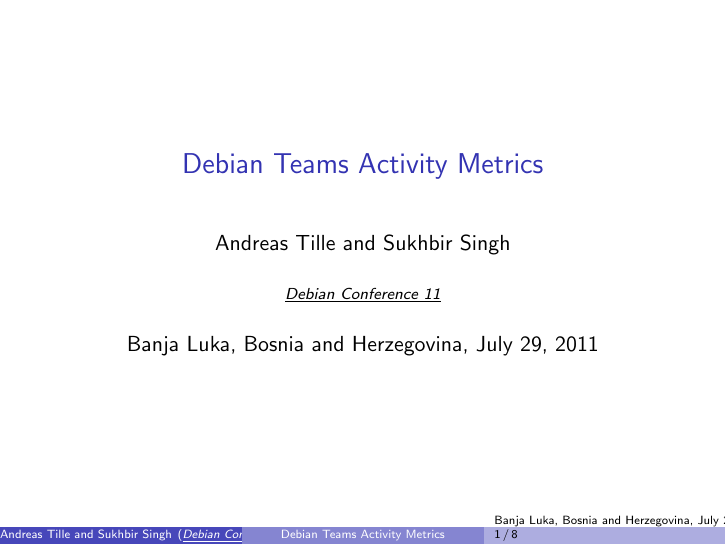
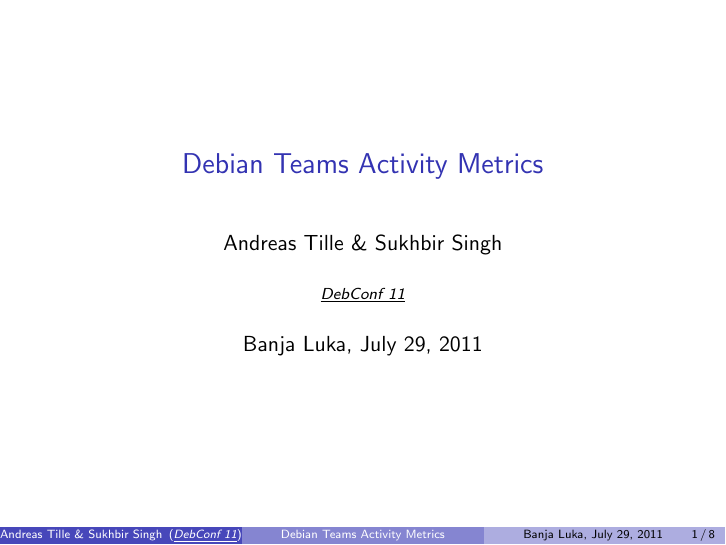
Before and after one commit to nxvipin/Teammetrics, LaTeX slides (talks/201107_debconf/liststats.tex): page 1 of 8. Compiled offline with pdfLaTeX.

Commit message:
Fix footline content

```diff
--- a/talks/201107_debconf/liststats.tex
+++ b/talks/201107_debconf/liststats.tex
@@ -15,12 +15,12 @@
 
 \title{Debian Teams Activity Metrics}
 
-\author{Andreas Tille and Sukhbir Singh}
+\author{Andreas Tille \& Sukhbir Singh}
 
 %\institute{\Debian}
-\institute{\link{http://www.debconf.org/debconf11/}{Debian Conference 11}}
+\institute{\link{http://www.debconf.org/debconf11/}{DebConf 11}}
 
-\date{Banja Luka, Bosnia and Herzegovina, July 29, 2011}
+\date{Banja Luka, July 29, 2011}
 
 \begin{document}
 
```
Also changed, not shown: talks/201107_debconf/liststats.pdf.
